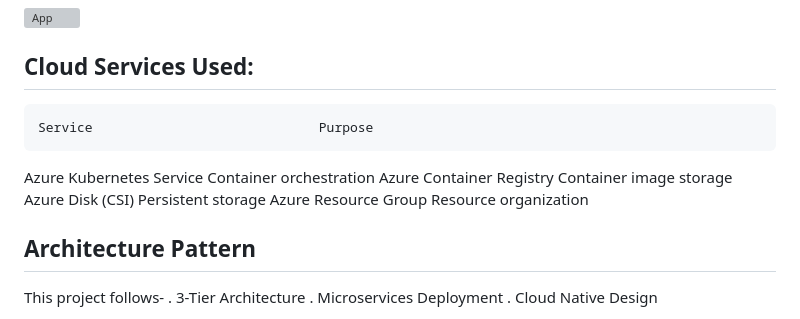
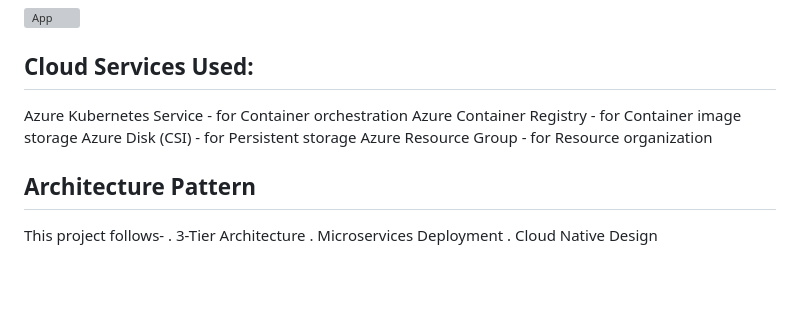
Before and after one commit to BunmiOrunmbe/azure-aks-microservices, a Markdown page: README.md, the part around the change. Drawn GitHub-style; blank space fills up the shorter version; grey boxes are pictures that could not be loaded.

Commit message:
Added purpose  to  clous  service in README

```diff
--- a/README.md
+++ b/README.md
@@ -45,11 +45,11 @@ This project demonstrates deployment of a containerized microservices architectu
 
 
 ## Cloud Services Used:
-    Service				                Purpose
-Azure Kubernetes Service        Container orchestration
-Azure Container Registry	    Container image storage
-Azure Disk (CSI)		        Persistent storage
-Azure Resource Group		    Resource organization
+
+Azure Kubernetes Service  -  for Container orchestration
+Azure Container Registry  -  for Container image storage
+Azure Disk (CSI)   - for Persistent storage
+Azure Resource Group - for Resource organization
 
 ## Architecture Pattern
 This project follows-
```
